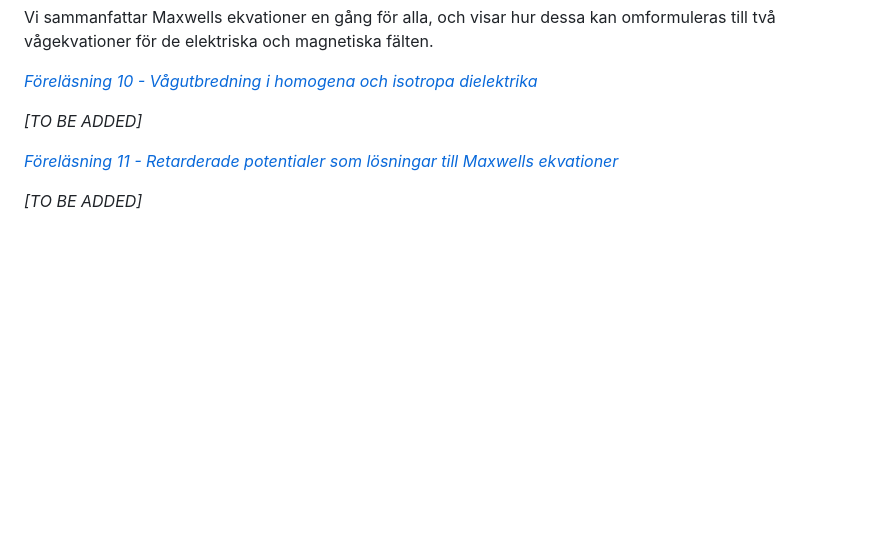
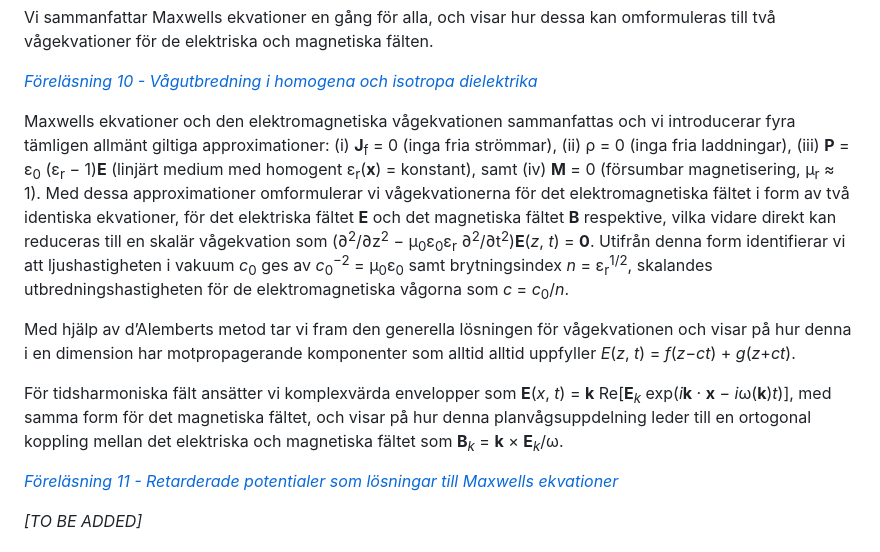
Before and after one commit to hp35/elmagii, a Markdown page: README.md, the part around the change. Drawn GitHub-style; blank space fills up the shorter version.

Commit message:
Adding summary of Lecture 10 to the root README markup.

```diff
--- a/README.md
+++ b/README.md
@@ -280,7 +280,37 @@ omformuleras till två vågekvationer för de elektriska och magnetiska fälten.
 [<i>Föreläsning 10 - Vågutbredning i homogena och isotropa
     dielektrika</i>](lect-10)
 
-<i>[TO BE ADDED]</i>
+Maxwells ekvationer och den elektromagnetiska vågekvationen sammanfattas och
+vi introducerar fyra tämligen allmänt giltiga approximationer:
+    (i)   <b>J</b><sub>f</sub> = 0 (inga fria strömmar),
+    (ii)  ρ = 0 (inga fria laddningar),
+    (iii) <b>P</b> = ε<sub>0</sub> (ε<sub>r</sub> − 1)<b>E</b>
+         (linjärt medium med homogent ε<sub>r</sub>(<b>x</b>) = konstant), samt
+    (iv) <b>M</b> = 0 (försumbar magnetisering, µ<sub>r</sub> ≈ 1).
+Med dessa approximationer omformulerar vi vågekvationerna för det
+elektromagnetiska fältet i form av två identiska ekvationer, för det elektriska
+fältet <b>E</b> och det magnetiska fältet <b>B</b> respektive, vilka vidare
+direkt kan reduceras till en skalär vågekvation som
+(∂<sup>2</sup>/∂z<sup>2</sup> − µ<sub>0</sub>ε<sub>0</sub>ε<sub>r</sub>
+∂<sup>2</sup>/∂t<sup>2</sup>)<b>E</b>(<i>z</i>, <i>t</i>) = <b>0</b>.
+Utifrån denna form identifierar vi att ljushastigheten i vakuum
+<i>c</i><sub>0</sub> ges av
+<i>c</i><sub>0</sub><sup>−2</sup> = µ<sub>0</sub>ε<sub>0</sub>
+samt brytningsindex <i>n</i> = ε<sub>r</sub><sup>1/2</sup>, skalandes
+utbredningshastigheten för de elektromagnetiska vågorna som
+<i>c</i> = <i>c</i><sub>0</sub>/<i>n</i>.
+
+Med hjälp av d’Alemberts metod tar vi fram den generella lösningen för
+vågekvationen och visar på hur denna i en dimension har motpropagerande
+komponenter som alltid alltid uppfyller <i>E</i>(<i>z</i>, <i>t</i>)
+= <i>f</i>(<i>z</i>−<i>c</i><i>t</i>) + <i>g</i>(<i>z</i>+<i>c</i><i>t</i>).
+
+För tidsharmoniska fält ansätter vi komplexvärda envelopper som
+<b>E</b>(<i>x</i>, <i>t</i>) = <b>k</b> Re[<b>E</b><sub><i>k</i></sub>
+exp(<i>i</i><b>k</b> · <b>x</b> − <i>i</i>ω(<b>k</b>)<i>t</i>)], med samma
+form för det magnetiska fältet, och visar på hur denna planvågsuppdelning
+leder till en ortogonal koppling mellan det elektriska och magnetiska fältet
+som <b>B</b><sub><i>k</i></sub> = <b>k</b> × <b>E</b><sub><i>k</i></sub>/ω.
 
 [<i>Föreläsning 11 - Retarderade potentialer som lösningar
     till Maxwells ekvationer</i>](lect-11)
```
